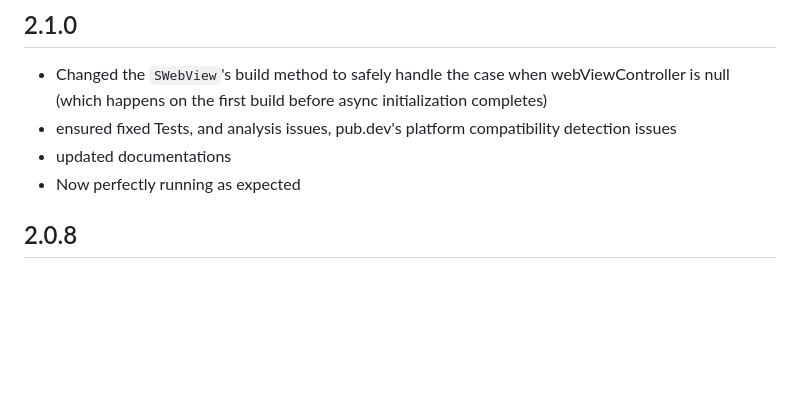
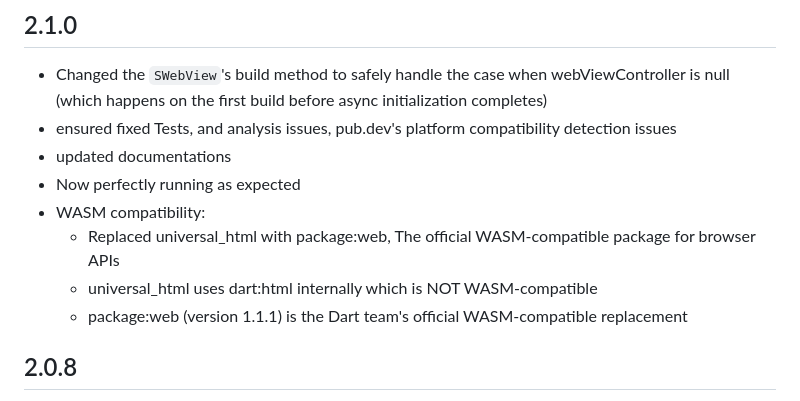
Before and after one commit to SoundSliced/s_webview, a Markdown page: CHANGELOG.md, the part around the change. GitHub-like rendering; blank space fills up the shorter version.

Commit message:
## 2.1.0
* Changed the `SWebView`'s build method to safely handle the case when webViewController is null (which happens on the first build before async initialization completes)
* ensured fixed Tests, and analysis issues, pub.dev's platform compatibility detection issues
* updated documentations
* Now perfectly running as expected
* WASM compatibility:
  - Replaced universal_html with package:web, The official WASM-compatible package for browser APIs
  - universal_html uses dart:html internally which is NOT WASM-compatible
  - package:web (version 1.1.1) is the Dart team's official WASM-compatible replacement

```diff
--- a/CHANGELOG.md
+++ b/CHANGELOG.md
@@ -4,6 +4,11 @@
 * ensured fixed Tests, and analysis issues, pub.dev's platform compatibility detection issues
 * updated documentations
 * Now perfectly running as expected
+* WASM compatibility:
+  - Replaced universal_html with package:web, The official WASM-compatible package for browser APIs
+  - universal_html uses dart:html internally which is NOT WASM-compatible
+  - package:web (version 1.1.1) is the Dart team's official WASM-compatible replacement
+
 
 
 ## 2.0.8
```
